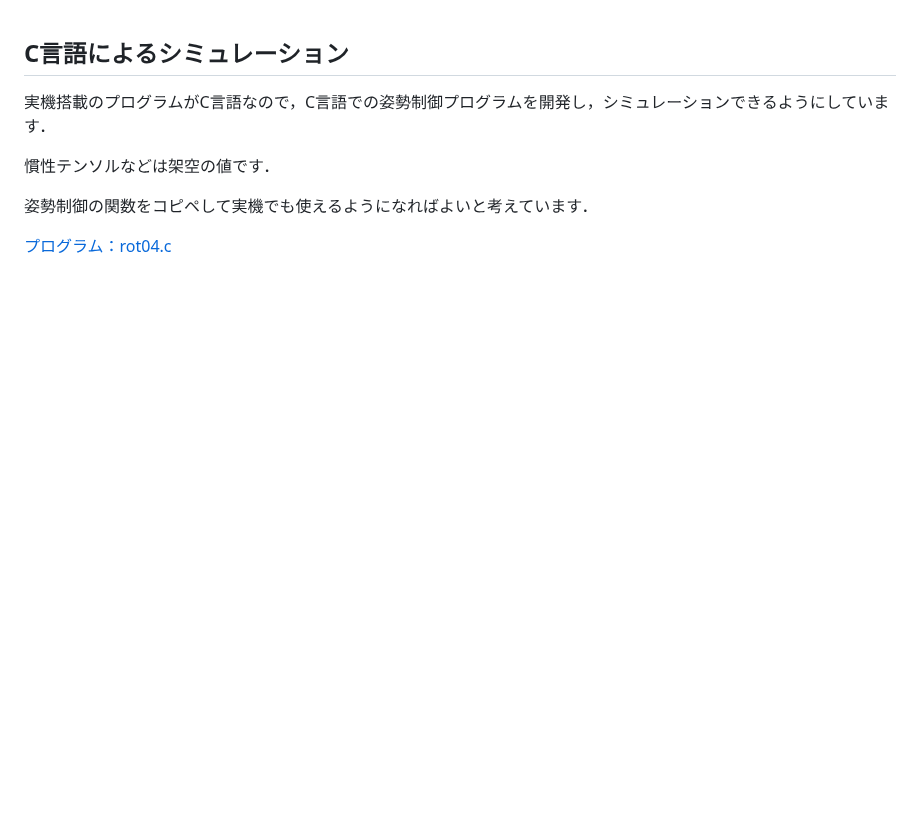
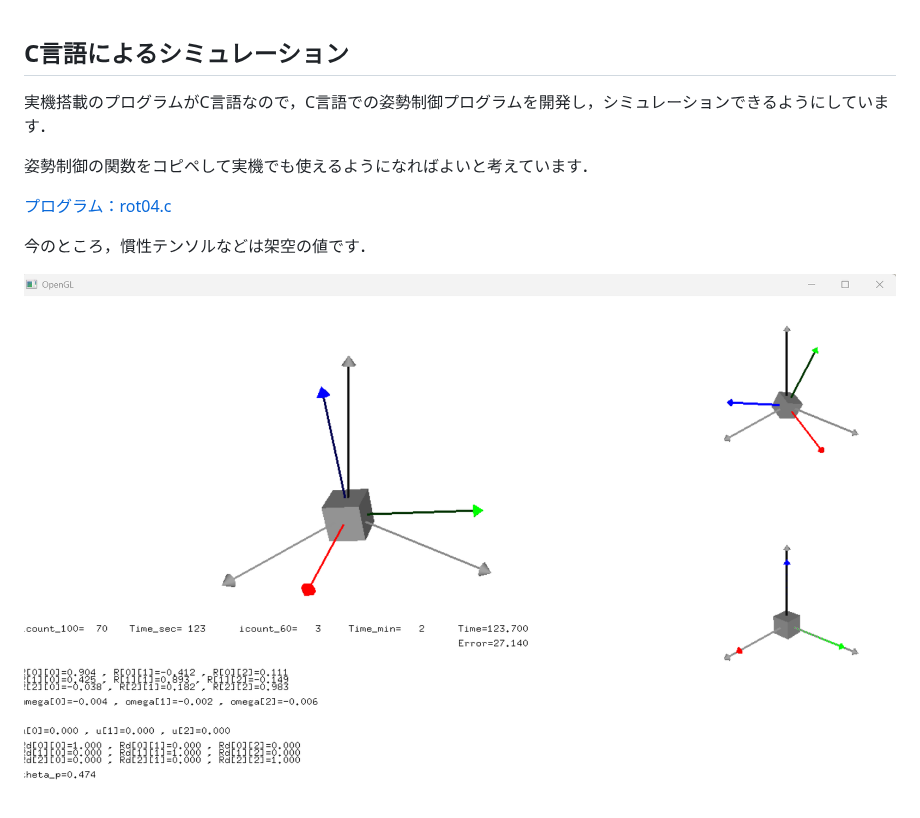
Before and after one commit to mulab-eng/Benibana-Sat, a Markdown page: C言語によるシミュレーション.md, the part around the change. GitHub-like rendering; pictures changed too: csimu.png (added); blank space fills up the shorter version.

```diff
--- a/C言語によるシミュレーション.md
+++ b/C言語によるシミュレーション.md
@@ -2,8 +2,11 @@
 
 実機搭載のプログラムがC言語なので，C言語での姿勢制御プログラムを開発し，シミュレーションできるようにしています．
 
-慣性テンソルなどは架空の値です．
-
 姿勢制御の関数をコピペして実機でも使えるようになればよいと考えています．
 
 [プログラム：rot04.c](rot04.c)
+
+今のところ，慣性テンソルなどは架空の値です．
+
+
+<img src="csimu.png" alt="C言語によるシミュレーション" style="width:70%;" />
```
Also changed, not shown: README.md (+1 -1 lines), 5 other files.
